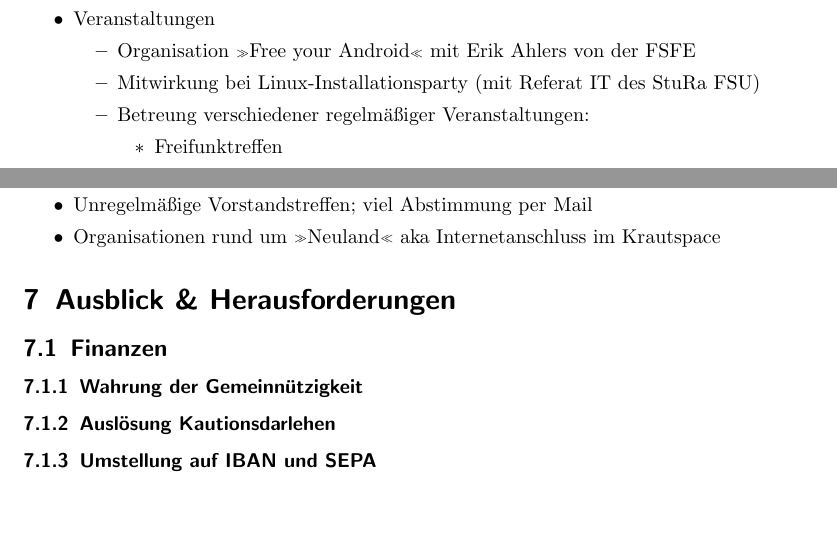
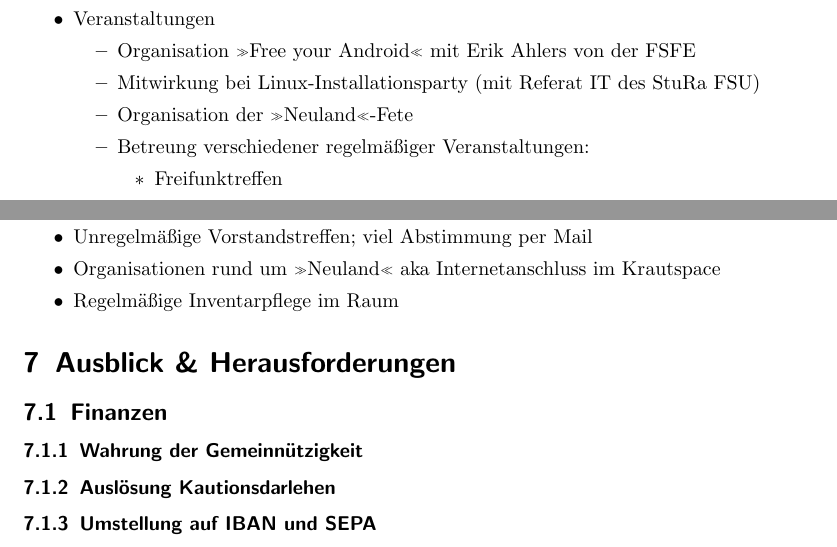
Before and after one commit to frlan/dokumente, a LaTeX document (Protokolle/Aktivitäten/Rechenschaftsbericht-2013.tex): two parts of page 8 of 8, joined at a grey line, cut so that both start at the same text, the shorter picture padded with empty space. Compiled offline with pdfLaTeX.

Commit message:
Noch ein paar Punkte bei Franks Tätigkeiten dazu

```diff
--- a/Protokolle/Aktivitäten/Rechenschaftsbericht-2013.tex
+++ b/Protokolle/Aktivitäten/Rechenschaftsbericht-2013.tex
@@ -408,6 +409,7 @@ Frank hat sich mit folgenden beschäftigt:
 		\begin{itemize}
 			\item Organisation »Free your Android« mit Erik Ahlers von der FSFE
 			\item Mitwirkung bei Linux-Installationsparty (mit Referat IT des StuRa FSU)
+			\item Organisation der »Neuland«-Fete
 			\item Betreung verschiedener regelmäßiger Veranstaltungen:
 				\begin{itemize}
 					\item Freifunktreffen
@@ -435,7 +436,7 @@ Frank hat sich mit folgenden beschäftigt:
 	\item Mitbetreung des Server; Pflege Inhalte auf \url{https://krautspace.de}
 	\item Unregelmäßige Vorstandstreffen; viel Abstimmung per Mail
 	\item Organisationen rund um »Neuland« aka Internetanschluss im Krautspace
-
+	\item Regelmäßige Inventarpflege im Raum
 \end{itemize}
 
 \section{Ausblick \& Herausforderungen}
```
Also changed, not shown: Protokolle/Aktivitäten/Rechenschaftsbericht-2013.tex (2 more changed lines).
